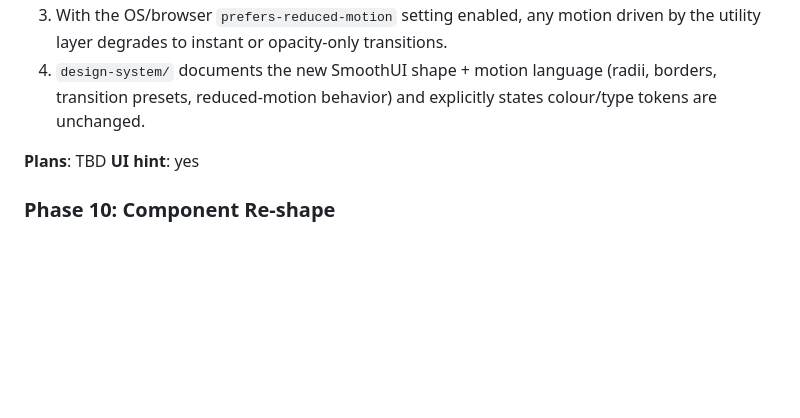
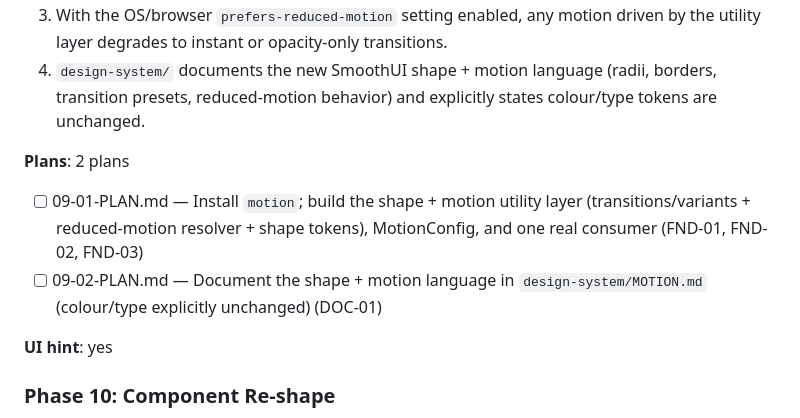
Before and after one commit to legoshin/gemba-filesend, a Markdown page: .planning/ROADMAP.md, the part around the change. Rendered like a GitHub page; blank space fills up the shorter version.

Commit message:
docs(09): create phase plan (motion+shape foundation, docs)

```diff
--- a/.planning/ROADMAP.md
+++ b/.planning/ROADMAP.md
@@ -206,7 +206,11 @@ Plans:
   3. With the OS/browser `prefers-reduced-motion` setting enabled, any motion driven by the utility layer degrades to instant or opacity-only transitions.
   4. `design-system/` documents the new SmoothUI shape + motion language (radii, borders, transition presets, reduced-motion behavior) and explicitly states colour/type tokens are unchanged.
 
-**Plans**: TBD
+**Plans**: 2 plans
+
+- [ ] 09-01-PLAN.md — Install `motion`; build the shape + motion utility layer (transitions/variants + reduced-motion resolver + shape tokens), MotionConfig, and one real consumer (FND-01, FND-02, FND-03)
+- [ ] 09-02-PLAN.md — Document the shape + motion language in `design-system/MOTION.md` (colour/type explicitly unchanged) (DOC-01)
+
 **UI hint**: yes
 
 ### Phase 10: Component Re-shape
```
Also changed, not shown: 2 other files.
